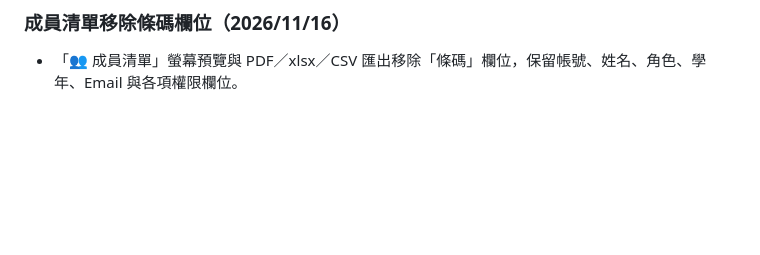
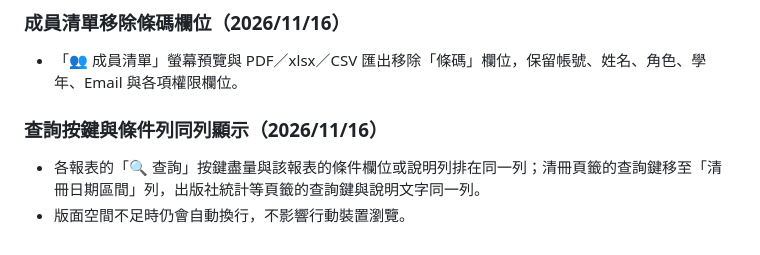
Before and after one commit to roverchen/simple-library, a Markdown page: docs/修訂紀錄.md, the part around the change. Rendered like a GitHub page; blank space fills up the shorter version.

Commit message:
style: 查詢按鍵與條件列同列顯示

```diff
--- a/docs/修訂紀錄.md
+++ b/docs/修訂紀錄.md
@@ -541,3 +541,7 @@
 
 ### 成員清單移除條碼欄位（2026/11/16）
 - 「👥 成員清單」螢幕預覽與 PDF／xlsx／CSV 匯出移除「條碼」欄位，保留帳號、姓名、角色、學年、Email 與各項權限欄位。
+
+### 查詢按鍵與條件列同列顯示（2026/11/16）
+- 各報表的「🔍 查詢」按鍵盡量與該報表的條件欄位或說明列排在同一列；清冊頁籤的查詢鍵移至「清冊日期區間」列，出版社統計等頁籤的查詢鍵與說明文字同一列。
+- 版面空間不足時仍會自動換行，不影響行動裝置瀏覽。
```
Also changed, not shown: docs/操作手冊.md (+1 -1 lines), docs/images/20-report-preview.png, 2 other files.
